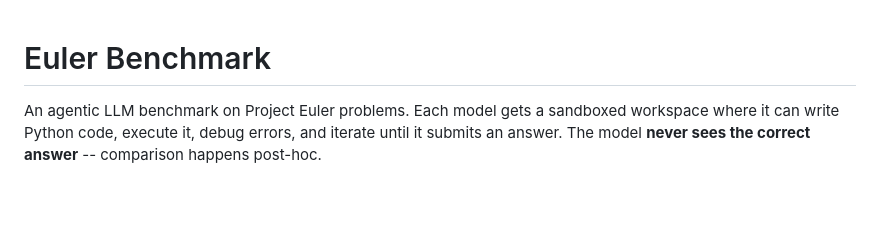
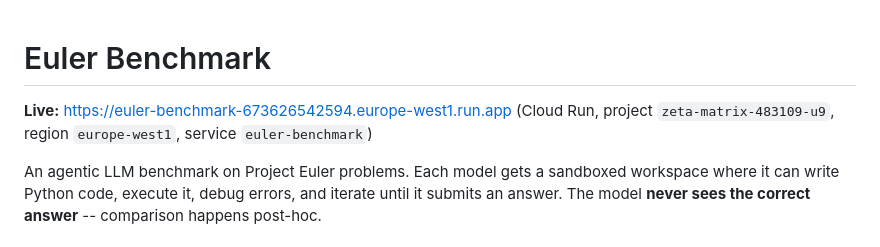
Before and after one commit to abobabo91/euler_benchmark, a Markdown page: README.md, the part around the change. Rendered like a GitHub page; blank space fills up the shorter version.

Commit message:
docs(README): add deployment info

```diff
--- a/README.md
+++ b/README.md
@@ -1,4 +1,6 @@
 # Euler Benchmark
+
+**Live:** https://euler-benchmark-673626542594.europe-west1.run.app (Cloud Run, project `zeta-matrix-483109-u9`, region `europe-west1`, service `euler-benchmark`)
 
 An agentic LLM benchmark on Project Euler problems. Each model gets a sandboxed workspace where it can write Python code, execute it, debug errors, and iterate until it submits an answer. The model **never sees the correct answer** -- comparison happens post-hoc.
 
```
